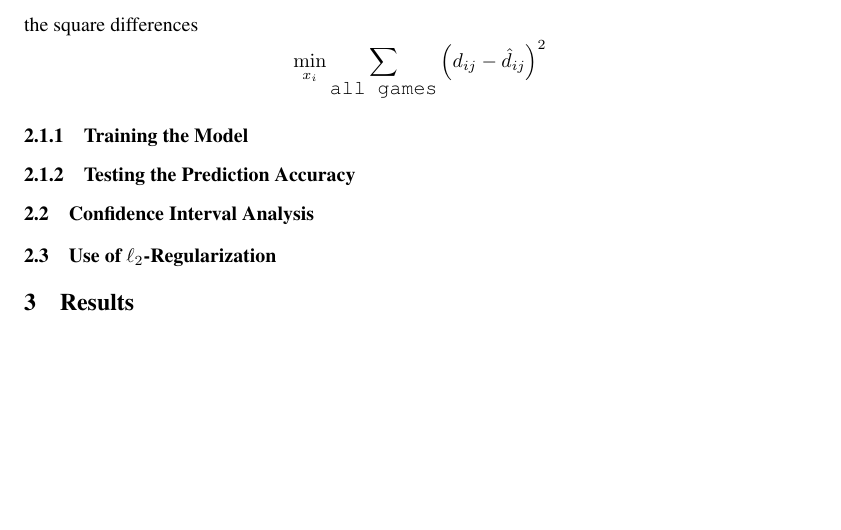
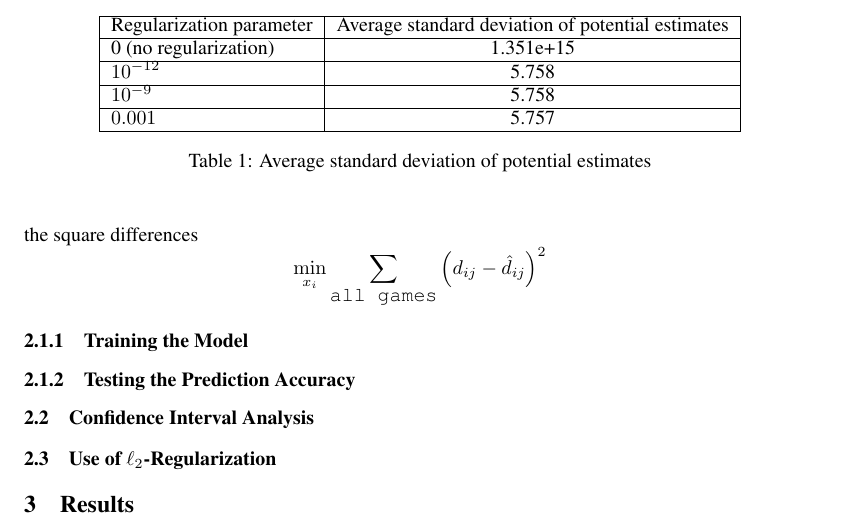
Before and after one commit to ykdojo/march_madness, a LaTeX paper (writeup/yosuke_edit/draft_ys.tex): part of page 2 of 3, cut at the place of the change, the shorter picture padded with empty space. Compiled offline with pdfLaTeX.

Commit message:
Added a table.

```diff
--- a/writeup/yosuke_edit/draft_ys.tex
+++ b/writeup/yosuke_edit/draft_ys.tex
@@ -85,0 +84,12 @@ We noticed that differences between our potential estimates are sometimes unusua
+\begin{table}
+\begin{center}
+  \begin{tabular}{ | l | c | r | }
+    \hline
+    Regularization parameter & Average standard deviation of potential estimates \\ \hline
+    0 (no regularization) & 1.351e+15 \\ \hline
+    $10^{-12}$ & 5.758\\ \hline
+    $10^{-9}$ & 5.758\\ \hline
+    $0.001$ & 5.757\\
+    \hline
+  \end{tabular}
+  \caption{Average standard deviation of potential estimates}
```
Also changed, not shown: writeup/yosuke_edit/draft_ys.pdf, writeup/yosuke_edit/draft_ys.tex (11 more changed lines), 3 other files.
